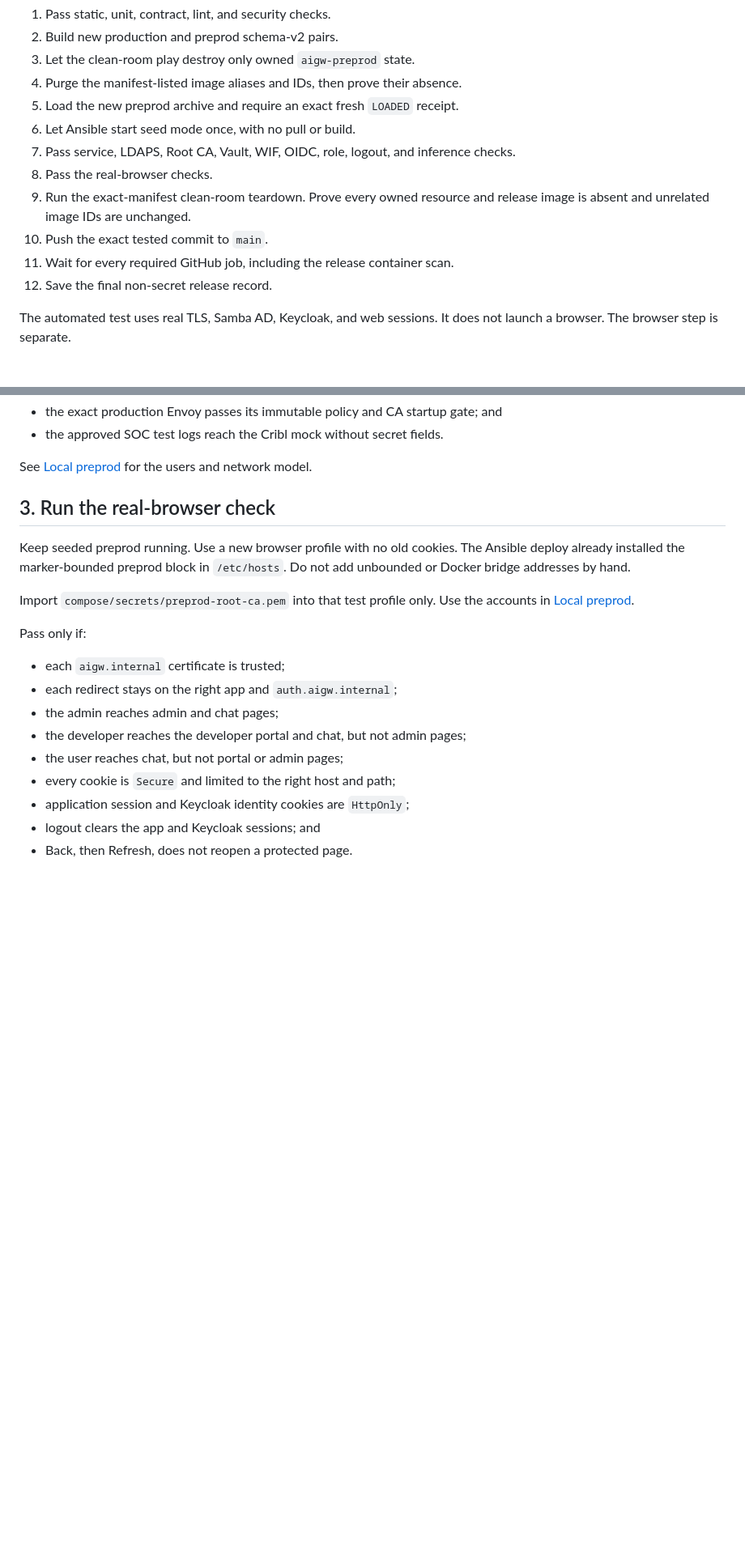
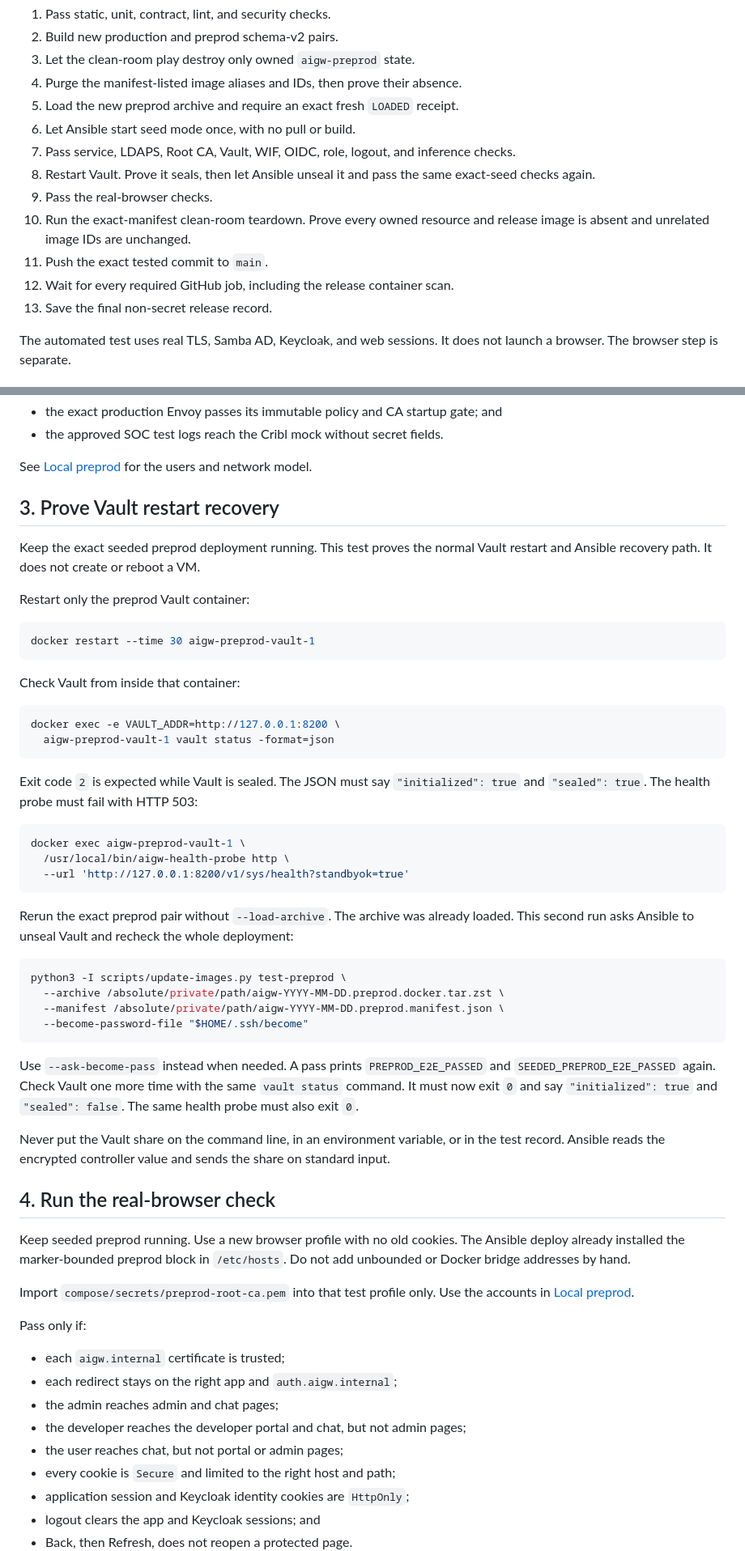
Before and after one commit to derhornspieler/ai-gateway, a Markdown page: docs/test-runbook.md, 2 parts joined by grey strips. Shown at 81% size. Rendered like a GitHub page; blank space fills up the shorter version.

Commit message:
Document Vault restart acceptance

````diff
--- a/docs/test-runbook.md
+++ b/docs/test-runbook.md
@@ -39,12 +39,14 @@ Run these steps in order:
 6. Let Ansible start seed mode once, with no pull or build.
 7. Pass service, LDAPS, Root CA, Vault, WIF, OIDC, role, logout, and inference
    checks.
-8. Pass the real-browser checks.
-9. Run the exact-manifest clean-room teardown. Prove every owned resource and
+8. Restart Vault. Prove it seals, then let Ansible unseal it and pass the same
+   exact-seed checks again.
+9. Pass the real-browser checks.
+10. Run the exact-manifest clean-room teardown. Prove every owned resource and
    release image is absent and unrelated image IDs are unchanged.
-10. Push the exact tested commit to `main`.
-11. Wait for every required GitHub job, including the release container scan.
-12. Save the final non-secret release record.
+11. Push the exact tested commit to `main`.
+12. Wait for every required GitHub job, including the release container scan.
+13. Save the final non-secret release record.
 
 The automated test uses real TLS, Samba AD, Keycloak, and web sessions. It does
 not launch a browser. The browser step is separate.
@@ -311,7 +313,56 @@ The run must prove:
 
 See [Local preprod](preprod.md) for the users and network model.
 
-## 3. Run the real-browser check
+## 3. Prove Vault restart recovery
+
+Keep the exact seeded preprod deployment running. This test proves the normal
+Vault restart and Ansible recovery path. It does not create or reboot a VM.
+
+Restart only the preprod Vault container:
+
+```bash
+docker restart --time 30 aigw-preprod-vault-1
+```
+
+Check Vault from inside that container:
+
+```bash
+docker exec -e VAULT_ADDR=http://127.0.0.1:8200 \
+  aigw-preprod-vault-1 vault status -format=json
+```
+
+Exit code `2` is expected while Vault is sealed. The JSON must say
+`"initialized": true` and `"sealed": true`. The health probe must fail with
+HTTP 503:
+
+```bash
+docker exec aigw-preprod-vault-1 \
+  /usr/local/bin/aigw-health-probe http \
+  --url 'http://127.0.0.1:8200/v1/sys/health?standbyok=true'
+```
+
+Rerun the exact preprod pair without `--load-archive`. The archive was already
+loaded. This second run asks Ansible to unseal Vault and recheck the whole
+deployment:
+
+```bash
+python3 -I scripts/update-images.py test-preprod \
+  --archive /absolute/private/path/aigw-YYYY-MM-DD.preprod.docker.tar.zst \
+  --manifest /absolute/private/path/aigw-YYYY-MM-DD.preprod.manifest.json \
+  --become-password-file "$HOME/.ssh/become"
+```
+
+Use `--ask-become-pass` instead when needed. A pass prints
+`PREPROD_E2E_PASSED` and `SEEDED_PREPROD_E2E_PASSED` again. Check Vault one
+more time with the same `vault status` command. It must now exit `0` and say
+`"initialized": true` and `"sealed": false`. The same health probe must also
+exit `0`.
+
+Never put the Vault share on the command line, in an environment variable, or
+in the test record. Ansible reads the encrypted controller value and sends the
+share on standard input.
+
+## 4. Run the real-browser check
 
 Keep seeded preprod running. Use a new browser profile with no old cookies.
 The Ansible deploy already installed the marker-bounded preprod block in
````
Also changed, not shown: other parts of docs/test-runbook.md (+3 -3 lines), docs/preprod.md (+1 -1 lines), docs/sop/anthropic-wif-jwt-setup.md (+1 -1 lines).
